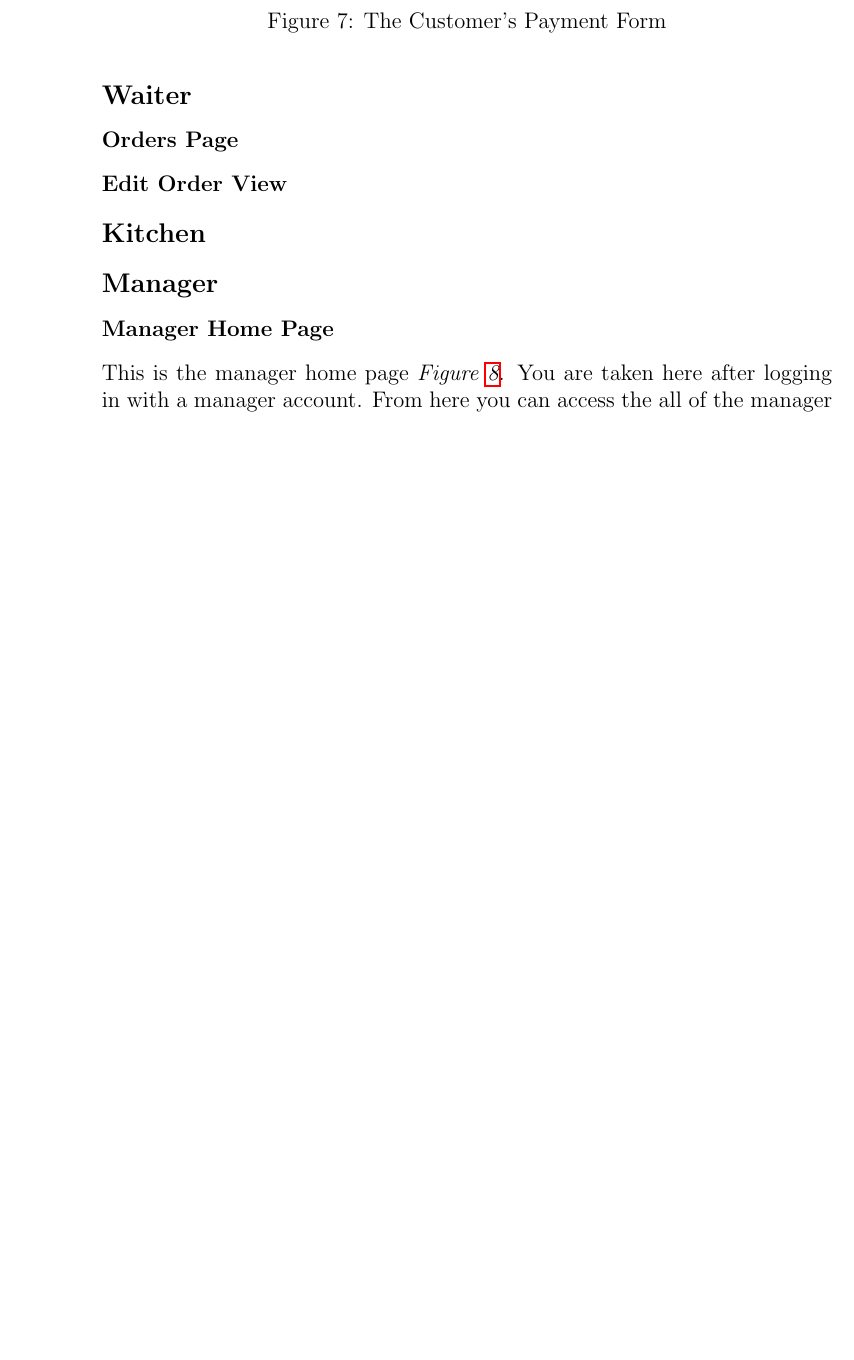
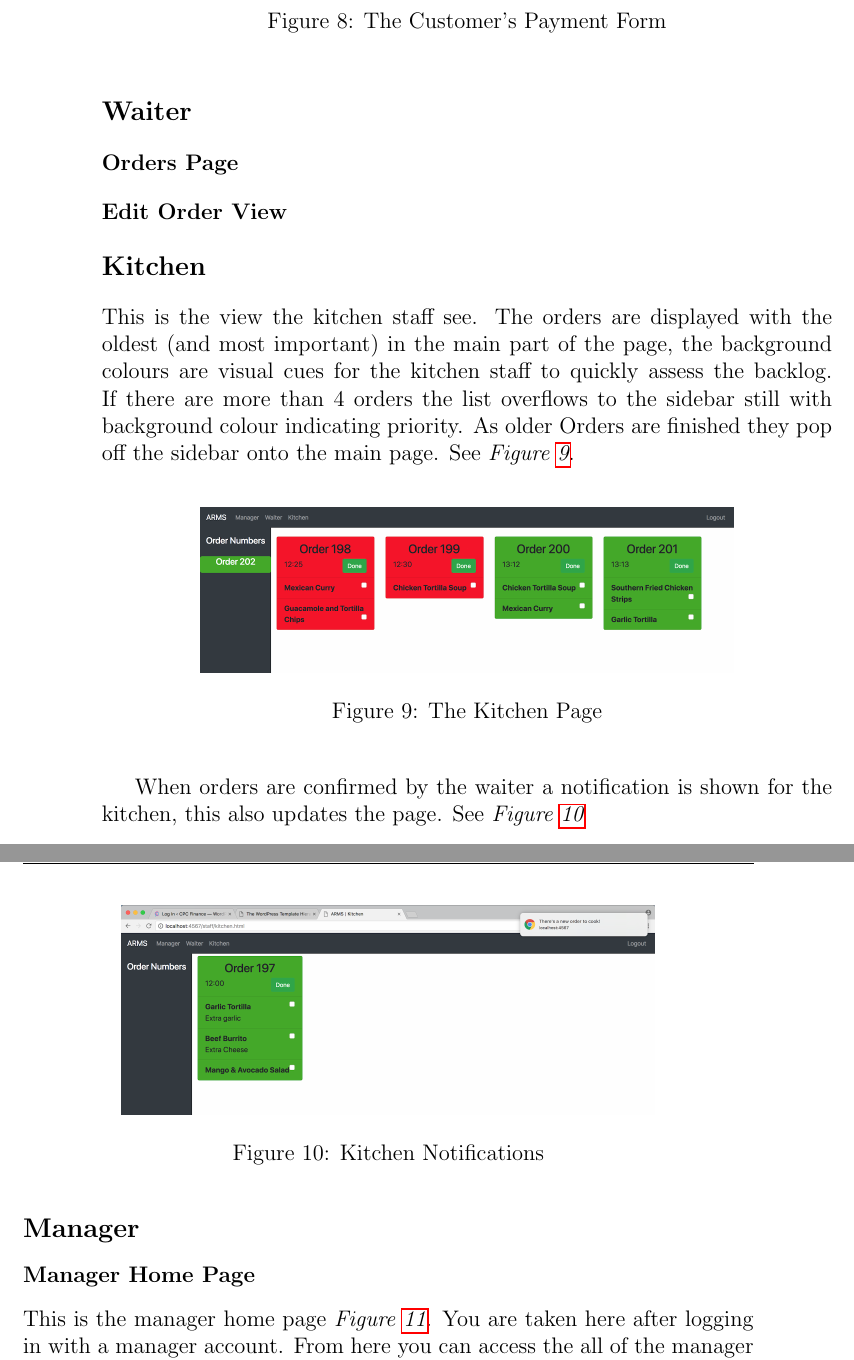
Before and after one commit to andrewnicolalde/Team-Project-Mirror, a LaTeX document (documentation/Report/report.tex): part of page 6 of 15 before the commit and two parts of pages 6 and 7 of 16 after it, the two joined at a grey line, cut so that both start at the same text, the shorter picture padded with empty space. Compiled offline with pdfLaTeX.

Commit message:
Added start order and kitchen pages

```diff
--- a/documentation/Report/report.tex
+++ b/documentation/Report/report.tex
@@ -109,6 +117,24 @@ Upon successful payment, the customer will be redirected to the start order page
 \subsubsection*{Edit Order View}
 
 \subsection*{Kitchen}
+This is the view the kitchen staff see. The orders are displayed with the oldest (and most important) in the main part of the page, the background colours are visual cues for the kitchen staff to quickly assess the backlog. If there are more than 4 orders the list overflows to the sidebar still with background colour indicating priority. As older Orders are finished they pop off the sidebar onto the main page. See \textit{Figure \ref{fig:kitchen1}}.
+
+\begin{figure}[H]
+  \centering
+  \includegraphics[width=10cm]{Kitchen1.png}
+  \caption{The Kitchen Page}
+  \label{fig:kitchen1}
+\end{figure}
+
+When orders are confirmed by the waiter a notification is shown for the kitchen, this also updates the page.
+See \textit{Figure \ref{fig:kitchen2}}
+
+\begin{figure}[H]
+  \centering
+  \includegraphics[width=10cm]{Kitchen2.png}
+  \caption{Kitchen Notifications}
+  \label{fig:kitchen2}
+\end{figure}
 
 \subsection*{Manager}
 \subsubsection*{Manager Home Page}
```
Also changed, not shown: documentation/Report/Kitchen1.png (added), documentation/Report/Kitchen2.png (added), documentation/Report/report.pdf, documentation/Report/startOrder.png (added), documentation/Report/report.tex (8 more changed lines).
